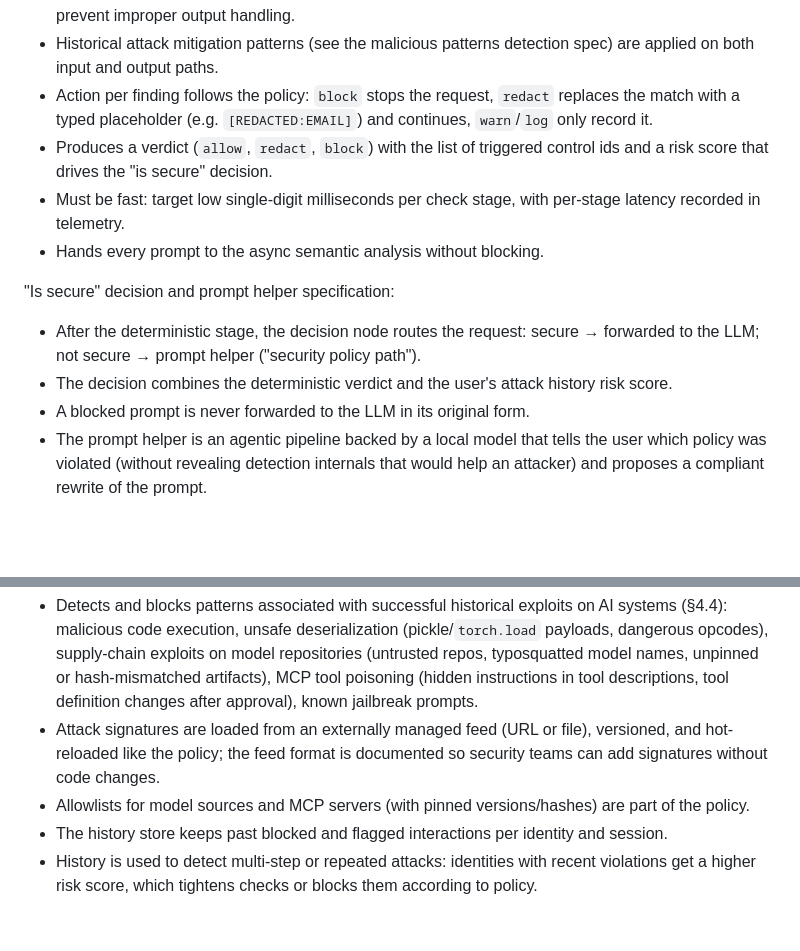
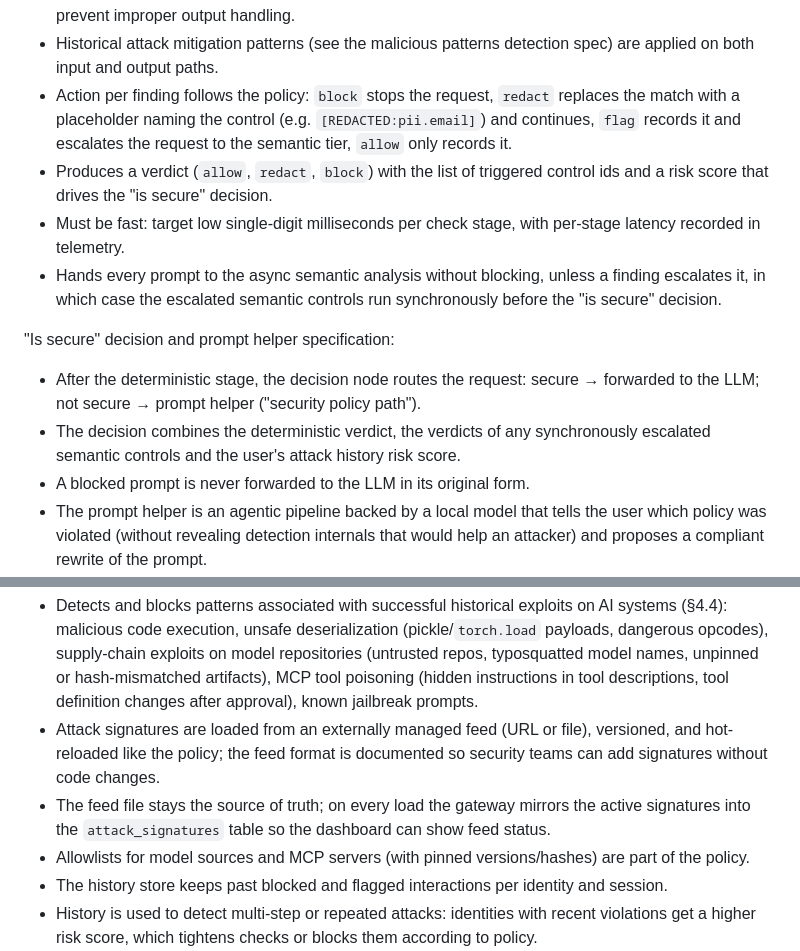
Before and after one commit to Adimac93/hackyeah-2026, a Markdown page: docs/BACKEND.md, 2 parts joined by grey strips. Drawn GitHub-style; blank space fills up the shorter version.

```diff
--- a/docs/BACKEND.md
+++ b/docs/BACKEND.md
@@ -35,14 +39,14 @@ Deterministic guardrails (security proxy) specification:
 - Input checks: PII and secret detection via pattern matching (emails, phone numbers, national IDs such as PESEL, IBANs, card numbers with Luhn check, API keys, private keys, JWTs, passwords in connection strings), known prompt-injection and jailbreak patterns, encoded or obfuscated payloads (base64, unicode homoglyphs, invisible characters), request size limits, authentication and authorization checks.
 - Output checks: redaction of PII and secrets in responses, detection of system prompt leakage, detection of dangerous content handed to downstream systems (shell commands, SQL, HTML/JS) to prevent improper output handling.
 - Historical attack mitigation patterns (see the malicious patterns detection spec) are applied on both input and output paths.
-- Action per finding follows the policy: `block` stops the request, `redact` replaces the match with a typed placeholder (e.g. `[REDACTED:EMAIL]`) and continues, `warn`/`log` only record it.
+- Action per finding follows the policy: `block` stops the request, `redact` replaces the match with a placeholder naming the control (e.g. `[REDACTED:pii.email]`) and continues, `flag` records it and escalates the request to the semantic tier, `allow` only records it.
 - Produces a verdict (`allow`, `redact`, `block`) with the list of triggered control ids and a risk score that drives the "is secure" decision.
 - Must be fast: target low single-digit milliseconds per check stage, with per-stage latency recorded in telemetry.
-- Hands every prompt to the async semantic analysis without blocking.
+- Hands every prompt to the async semantic analysis without blocking, unless a finding escalates it, in which case the escalated semantic controls run synchronously before the "is secure" decision.
 
 "Is secure" decision and prompt helper specification:
 - After the deterministic stage, the decision node routes the request: secure → forwarded to the LLM; not secure → prompt helper ("security policy path").
-- The decision combines the deterministic verdict and the user's attack history risk score.
+- The decision combines the deterministic verdict, the verdicts of any synchronously escalated semantic controls and the user's attack history risk score.
 - A blocked prompt is never forwarded to the LLM in its original form.
 - The prompt helper is an agentic pipeline backed by a local model that tells the user which policy was violated (without revealing detection internals that would help an attacker) and proposes a compliant rewrite of the prompt.
 - The rewritten prompt is returned to the user for explicit resubmission; it is never sent to the LLM automatically, and the resubmission goes through the full guardrail pipeline again.
@@ -76,6 +83,7 @@ Budget and resource governance specification:
 Malicious patterns detection and historical attack mitigation specification:
 - Detects and blocks patterns associated with successful historical exploits on AI systems (§4.4): malicious code execution, unsafe deserialization (pickle/`torch.load` payloads, dangerous opcodes), supply-chain exploits on model repositories (untrusted repos, typosquatted model names, unpinned or hash-mismatched artifacts), MCP tool poisoning (hidden instructions in tool descriptions, tool definition changes after approval), known jailbreak prompts.
 - Attack signatures are loaded from an externally managed feed (URL or file), versioned, and hot-reloaded like the policy; the feed format is documented so security teams can add signatures without code changes.
+- The feed file stays the source of truth; on every load the gateway mirrors the active signatures into the `attack_signatures` table so the dashboard can show feed status.
 - Allowlists for model sources and MCP servers (with pinned versions/hashes) are part of the policy.
 - The history store keeps past blocked and flagged interactions per identity and session.
 - History is used to detect multi-step or repeated attacks: identities with recent violations get a higher risk score, which tightens checks or blocks them according to policy.
```
Also changed, not shown: other parts of docs/BACKEND.md (+22 -13 lines), CLAUDE.md (+1 -1 lines).
